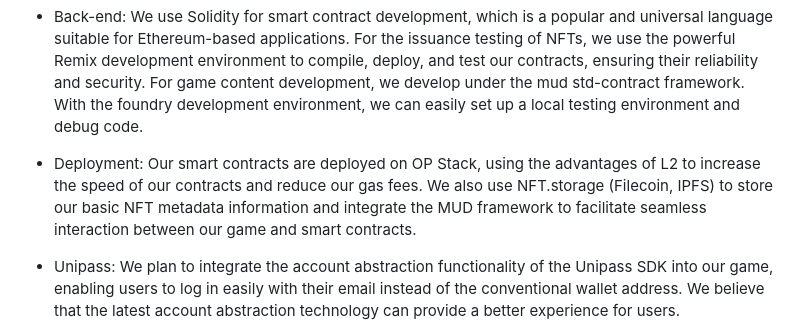
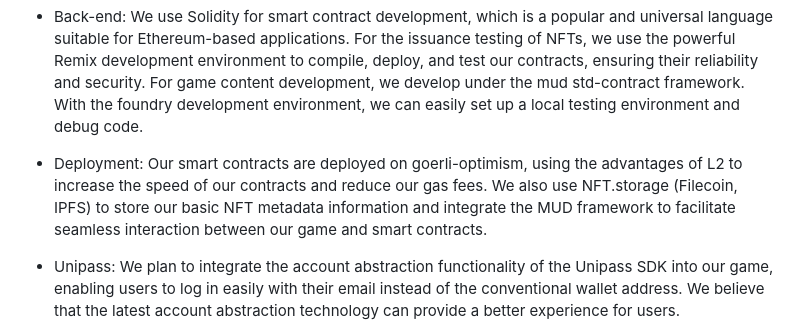
Before and after one commit to FrostStarBook/Vigilant-ETHGlobalHackathon, a Markdown page: README.md, the part around the change. Drawn GitHub-style.

```diff
--- a/README.md
+++ b/README.md
@@ -45,7 +45,7 @@ In essence, Vigilant is a captivating on-chain world built around rune NFTs, off
 - Back-end: We use Solidity for smart contract development, which is a popular and universal language suitable for Ethereum-based applications. For the issuance testing of NFTs, we use the powerful Remix development environment to compile, deploy, and test our contracts, ensuring their reliability and security. For game content development, we develop under the mud std-contract framework. With the foundry development environment, we can easily set up a local testing environment and debug code.
 
 
-- Deployment: Our smart contracts are deployed on OP Stack, using the advantages of L2 to increase the speed of our contracts and reduce our gas fees. We also use NFT.storage (Filecoin, IPFS) to store our basic NFT metadata information and integrate the MUD framework to facilitate seamless interaction between our game and smart contracts.
+- Deployment: Our smart contracts are deployed on goerli-optimism, using the advantages of L2 to increase the speed of our contracts and reduce our gas fees. We also use NFT.storage (Filecoin, IPFS) to store our basic NFT metadata information and integrate the MUD framework to facilitate seamless interaction between our game and smart contracts.
 
 
 - Unipass: We plan to integrate the account abstraction functionality of the Unipass SDK into our game, enabling users to log in easily with their email instead of the conventional wallet address. We believe that the latest account abstraction technology can provide a better experience for users.
```
